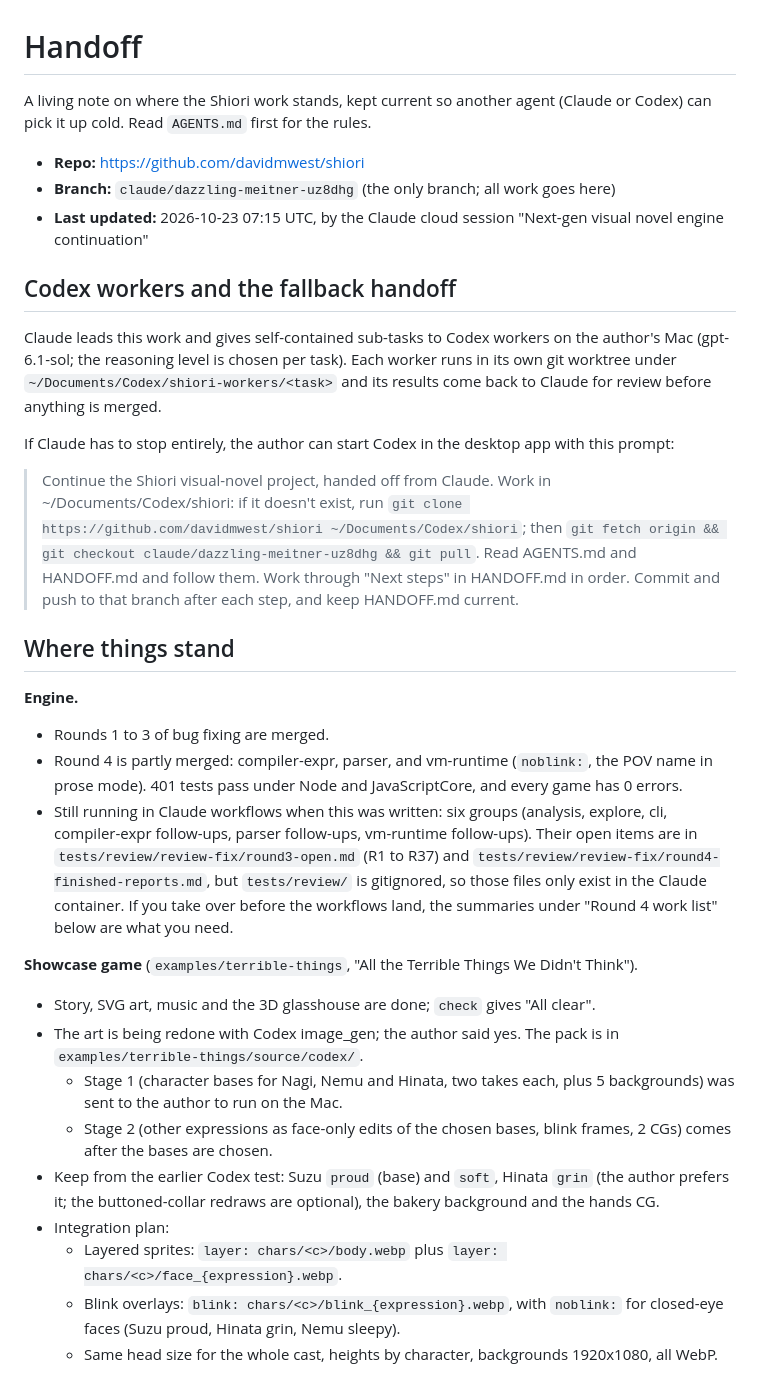
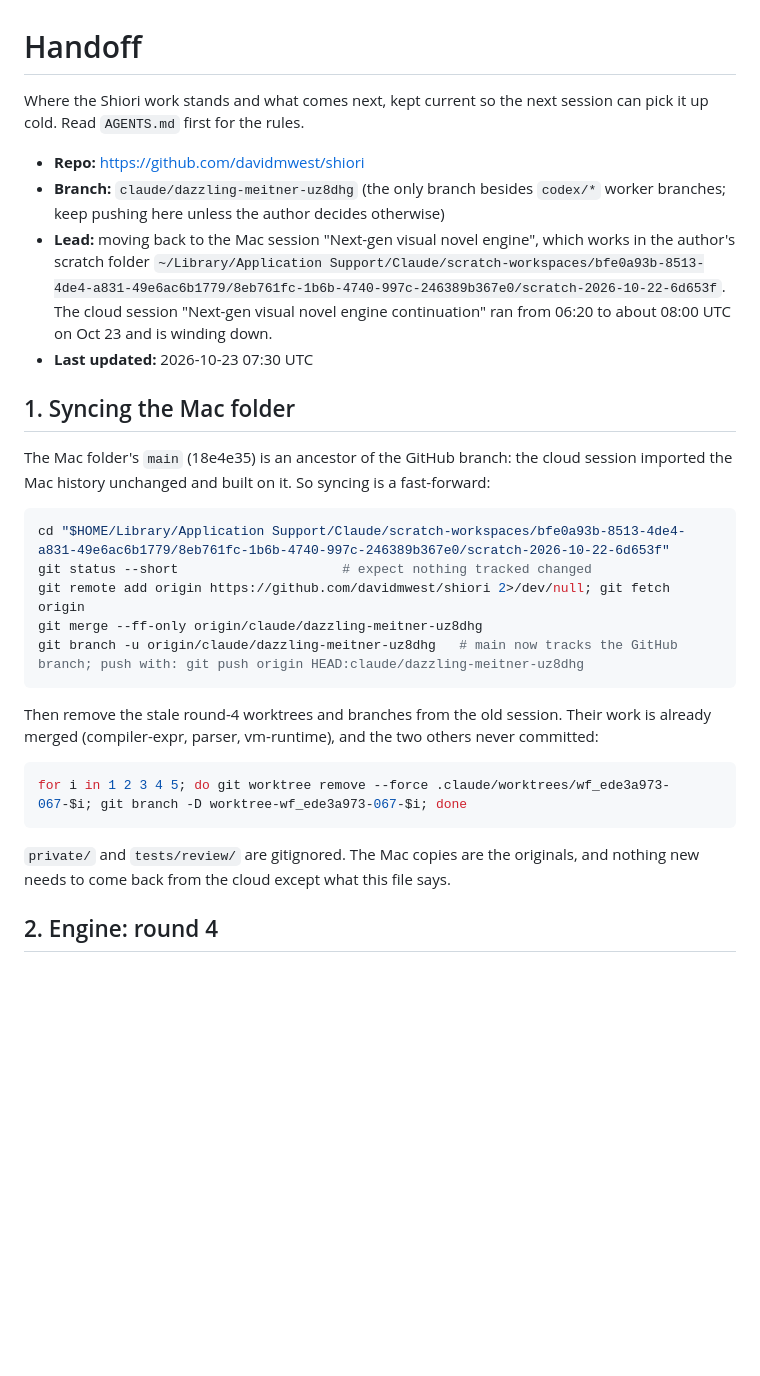
Before and after one commit to davidmwest/shiori, a Markdown page: HANDOFF.md, the part around one of its changes. GitHub-like rendering; blank space fills up the shorter version.

````diff
--- a/HANDOFF.md
+++ b/HANDOFF.md
@@ -1,34 +1,31 @@
 # Handoff
 
-A living note on where the Shiori work stands, kept current so another agent (Claude or Codex) can pick it up cold. Read `AGENTS.md` first for the rules.
+Where the Shiori work stands and what comes next, kept current so the next session can pick it up cold. Read `AGENTS.md` first for the rules.
 
 - **Repo:** https://github.com/davidmwest/shiori
-- **Branch:** `claude/dazzling-meitner-uz8dhg` (the only branch; all work goes here)
-- **Last updated:** 2026-10-23 07:15 UTC, by the Claude cloud session "Next-gen visual novel engine continuation"
+- **Branch:** `claude/dazzling-meitner-uz8dhg` (the only branch besides `codex/*` worker branches; keep pushing here unless the author decides otherwise)
+- **Lead:** moving back to the Mac session "Next-gen visual novel engine", which works in the author's scratch folder `~/Library/Application Support/Claude/scratch-workspaces/bfe0a93b-8513-4de4-a831-49e6ac6b1779/8eb761fc-1b6b-4740-997c-246389b367e0/scratch-2026-10-22-6d653f`. The cloud session "Next-gen visual novel engine continuation" ran from 06:20 to about 08:00 UTC on Oct 23 and is winding down.
+- **Last updated:** 2026-10-23 07:30 UTC
 
-## Codex workers and the fallback handoff
+## 1. Syncing the Mac folder
 
-Claude leads this work and gives self-contained sub-tasks to Codex workers on the author's Mac (gpt-6.1-sol; the reasoning level is chosen per task). Each worker runs in its own git worktree under `~/Documents/Codex/shiori-workers/<task>` and its results come back to Claude for review before anything is merged.
+The Mac folder's `main` (18e4e35) is an ancestor of the GitHub branch: the cloud session imported the Mac history unchanged and built on it. So syncing is a fast-forward:
 
-If Claude has to stop entirely, the author can start Codex in the desktop app with this prompt:
+```bash
+cd "$HOME/Library/Application Support/Claude/scratch-workspaces/bfe0a93b-8513-4de4-a831-49e6ac6b1779/8eb761fc-1b6b-4740-997c-246389b367e0/scratch-2026-10-22-6d653f"
+git status --short                     # expect nothing tracked changed
+git remote add origin https://github.com/davidmwest/shiori 2>/dev/null; git fetch origin
+git merge --ff-only origin/claude/dazzling-meitner-uz8dhg
+git branch -u origin/claude/dazzling-meitner-uz8dhg   # main now tracks the GitHub branch; push with: git push origin HEAD:claude/dazzling-meitner-uz8dhg
+```
 
-> Continue the Shiori visual-novel project, handed off from Claude. Work in ~/Documents/Codex/shiori: if it doesn't exist, run `git clone https://github.com/davidmwest/shiori ~/Documents/Codex/shiori`; then `git fetch origin && git checkout claude/dazzling-meitner-uz8dhg && git pull`. Read AGENTS.md and HANDOFF.md and follow them. Work through "Next steps" in HANDOFF.md in order. Commit and push to that branch after each step, and keep HANDOFF.md current.
+Then remove the stale round-4 worktrees and branches from the old session. Their work is already merged (compiler-expr, parser, vm-runtime), and the two others never committed:
 
-## Where things stand
+```bash
+for i in 1 2 3 4 5; do git worktree remove --force .claude/worktrees/wf_ede3a973-067-$i; git branch -D worktree-wf_ede3a973-067-$i; done
+```
 
-**Engine.**
-- Rounds 1 to 3 of bug fixing are merged.
-- Round 4 is partly merged: compiler-expr, parser, and vm-runtime (`noblink:`, the POV name in prose mode). 401 tests pass under Node and JavaScriptCore, and every game has 0 errors.
-- Still running in Claude workflows when this was written: six groups (analysis, explore, cli, compiler-expr follow-ups, parser follow-ups, vm-runtime follow-ups). Their open items are in `tests/review/review-fix/round3-open.md` (R1 to R37) and `tests/review/review-fix/round4-finished-reports.md`, but `tests/review/` is gitignored, so those files only exist in the Claude container. If you take over before the workflows land, the summaries under "Round 4 work list" below are what you need.
+`private/` and `tests/review/` are gitignored. The Mac copies are the originals, and nothing new needs to come back from the cloud except what this file says.
 
-**Showcase game** (`examples/terrible-things`, "All the Terrible Things We Didn't Think").
-- Story, SVG art, music and the 3D glasshouse are done; `check` gives "All clear".
-- The art is being redone with Codex image_gen; the author said yes. The pack is in `examples/terrible-things/source/codex/`.
-  - Stage 1 (character bases for Nagi, Nemu and Hinata, two takes each, plus 5 backgrounds) was sent to the author to run on the Mac.
-  - Stage 2 (other expressions as face-only edits of the chosen bases, blink frames, 2 CGs) comes after the bases are chosen.
-- Keep from the earlier Codex test: Suzu `proud` (base) and `soft`, Hinata `grin` (the author prefers it; the buttoned-collar redraws are optional), the bakery background and the hands CG.
-- Integration plan:
-  - Layered sprites: `layer: chars/<c>/body.webp` plus `layer: chars/<c>/face_{expression}.webp`.
-  - Blink overlays: `blink: chars/<c>/blink_{expression}.webp`, with `noblink:` for closed-eye faces (Suzu proud, Hinata grin, Nemu sleepy).
-  - Same head size for the whole cast, heights by character, backgrounds 1920x1080, all WebP.
+## 2. Engine: round 4
 
````
Also changed, not shown: other parts of HANDOFF.md (+88 -45 lines).
